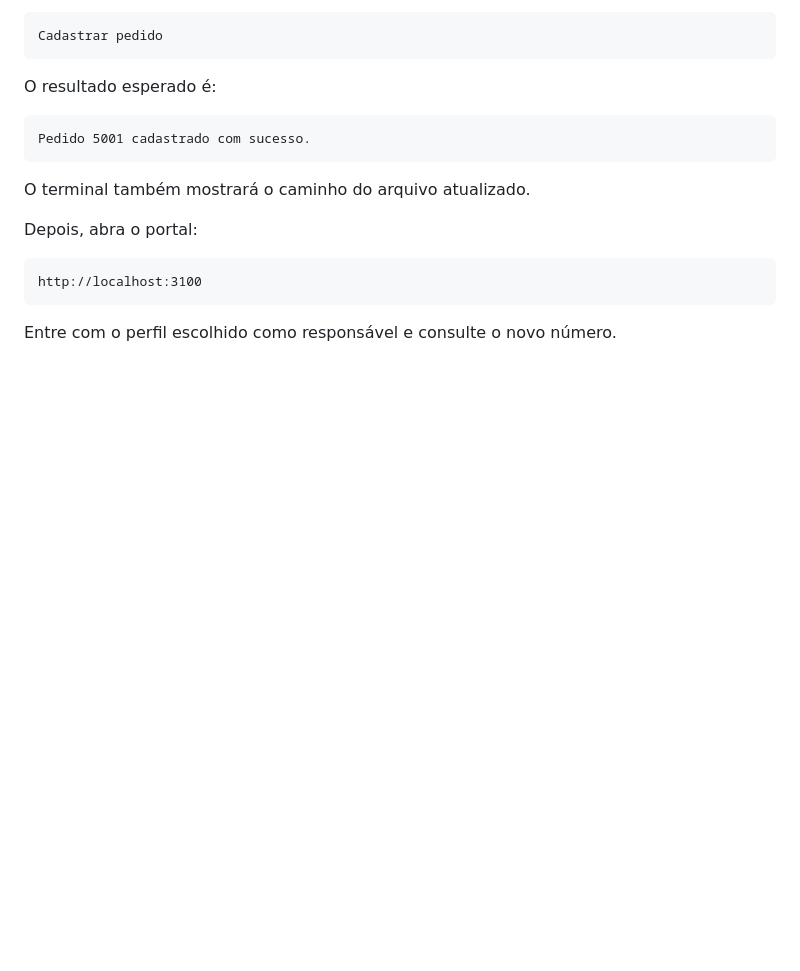
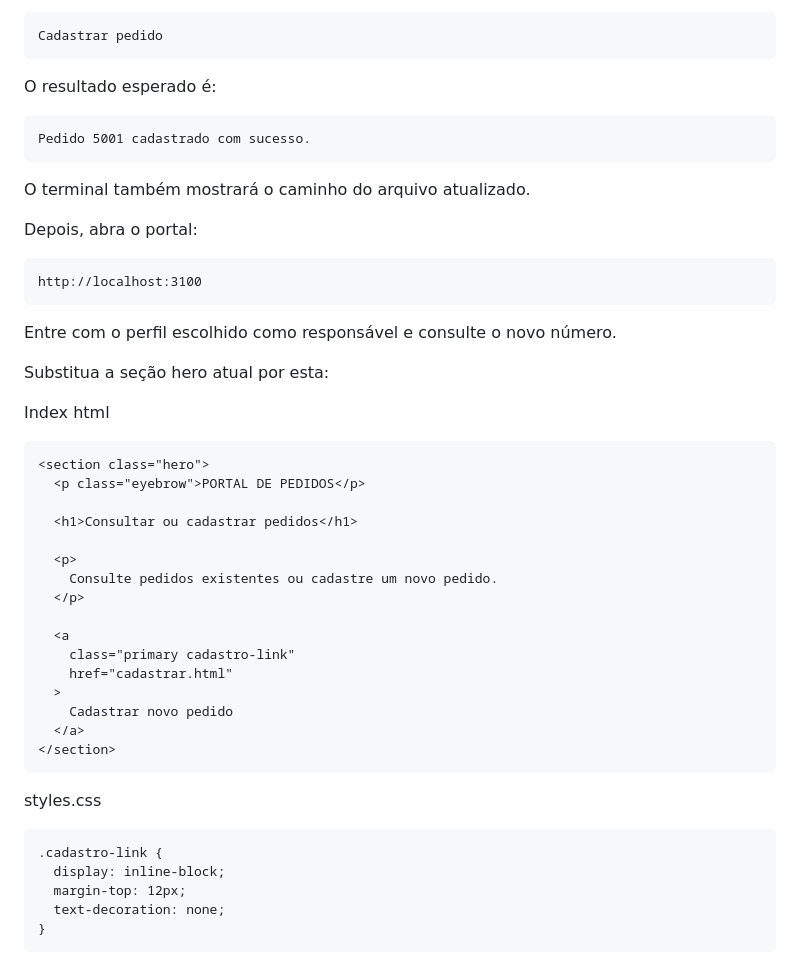
Before and after one commit to ThamirisdaSilva/solicitacao-pedido, a Markdown page: README.md, the part around the change. Drawn GitHub-style; blank space fills up the shorter version.

Commit message:
Revise hero section with new content and styles
Updated the hero section in README with new HTML and CSS styles.

````diff
--- a/README.md
+++ b/README.md
@@ -609,3 +609,35 @@ http://localhost:3100
 ```
 
 Entre com o perfil escolhido como responsável e consulte o novo número.
+
+Substitua a seção hero atual por esta:
+
+Index html
+```
+<section class="hero">
+  <p class="eyebrow">PORTAL DE PEDIDOS</p>
+
+  <h1>Consultar ou cadastrar pedidos</h1>
+
+  <p>
+    Consulte pedidos existentes ou cadastre um novo pedido.
+  </p>
+
+  <a
+    class="primary cadastro-link"
+    href="cadastrar.html"
+  >
+    Cadastrar novo pedido
+  </a>
+</section>
+```
+
+styles.css
+
+```
+.cadastro-link {
+  display: inline-block;
+  margin-top: 12px;
+  text-decoration: none;
+}
+```
````
